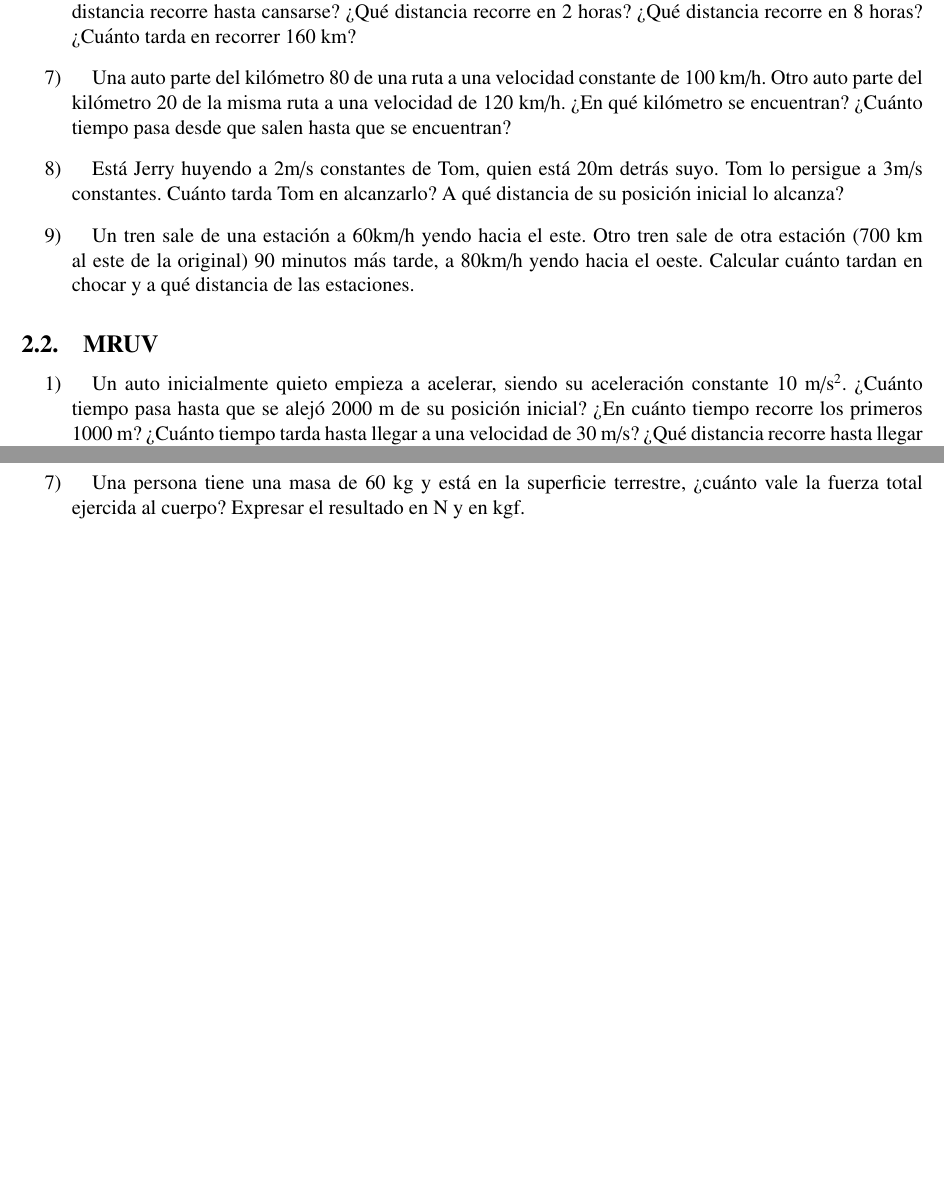
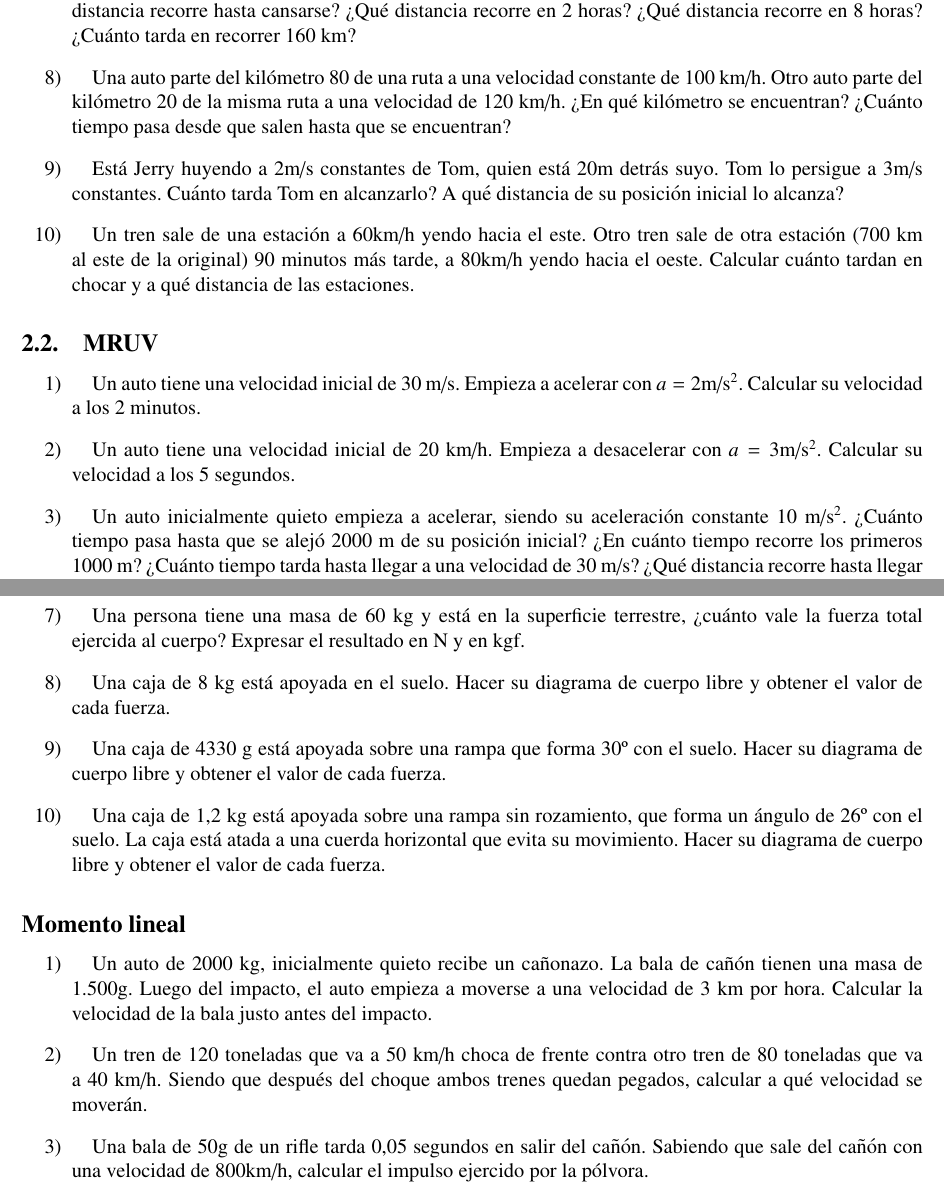
Before and after one commit to InspectorDave/LaTeX, a LaTeX document (Fisica Ejercicios/00main.tex, which reads Fisica Ejercicios/Content/cinematica.tex, Fisica Ejercicios/Content/dinamica.tex): two parts of pages 3 and 8 of 9, joined at a grey line, cut so that both start at the same text, the shorter picture padded with empty space. Compiled offline with pdfLaTeX.

Commit message:
fisica_ej: agrego ejercicios del blackboard

```diff
--- a/Fisica Ejercicios/Content/cinematica.tex
+++ b/Fisica Ejercicios/Content/cinematica.tex
@@ -27,6 +28,10 @@
 
 \subsection{MRUV}
 \begin{enumerate}
+\item Un auto tiene una velocidad inicial de 30 m/s. Empieza a acelerar con $a=2$m/s$^2$. Calcular su velocidad a los 2 minutos.
+
+\item Un auto tiene una velocidad inicial de 20 km/h. Empieza a desacelerar con $a=3$m/s$^2$. Calcular su velocidad a los 5 segundos.
+
 \item Un auto inicialmente quieto empieza a acelerar, siendo su aceleración constante 10 m/s$^2$. ¿Cuánto tiempo pasa hasta que se alejó 2000 m de su posición inicial? ¿En cuánto tiempo recorre los primeros 1000 m? ¿Cuánto tiempo tarda hasta llegar a una velocidad de 30 m/s? ¿Qué distancia recorre hasta llegar a una velocidad de 40 m/s?
 
 \item Un auto va a 45 m/s por una calle. El conductor ve un nene a 80m en medio de la calle y clava los frenos. La desaceleración es -50 m/s$^2$. ¿Cuánto tarda en detenerse? ¿Cuánta distancia recorre hasta detenerse? ¿Atropella al nene?
--- a/Fisica Ejercicios/Content/dinamica.tex
+++ b/Fisica Ejercicios/Content/dinamica.tex
@@ -16,7 +16,22 @@
 
 \item Un cuerpo tiene una masa de 25 kg y está acelerando a 14 m/s$^2$, ¿cuánto vale la fuerza total ejercida al cuerpo? Expresar el resultado en N y en kgf. %Rta: 350N y 35,7 kgf.
 
-
 \item Una persona tiene una masa de 60 kg y está en la superficie terrestre, ¿cuánto vale la fuerza total ejercida al cuerpo? Expresar el resultado en N y en kgf. %Rta: 588 y 60 kgf.
 
+\item Una caja de 8 kg está apoyada en el suelo. Hacer su diagrama de cuerpo libre y obtener el valor de cada fuerza.
+
+\item Una caja de 4330 g está apoyada sobre una rampa que forma 30º con el suelo. Hacer su diagrama de cuerpo libre y obtener el valor de cada fuerza.
+
+\item Una caja de 1,2 kg está apoyada sobre una rampa sin rozamiento, que forma un ángulo de 26º con el suelo. La caja está atada a una cuerda horizontal que evita su movimiento. Hacer su diagrama de cuerpo libre y obtener el valor de cada fuerza.
+
 \end{enumerate}
+
+\subsection*{Momento lineal}
+
+\begin{enumerate}
+    \item Un auto de 2000 kg, inicialmente quieto recibe un cañonazo. La bala de cañón tienen una masa de 1.500g. Luego del impacto, el auto empieza a moverse a una velocidad de 3 km por hora. Calcular la velocidad de la bala justo antes del impacto.
+
+    \item Un tren de 120 toneladas que va a 50 km/h choca de frente contra otro tren de 80 toneladas que va a 40 km/h. Siendo que después del choque ambos trenes quedan pegados, calcular a qué velocidad se moverán.
+
+    \item Una bala de 50g de un rifle tarda 0,05 segundos en salir del cañón. Sabiendo que sale del cañón con una velocidad de 800km/h, calcular el impulso ejercido por la pólvora.
+\end{enumerate}
```
Also changed, not shown: Fisica Ejercicios/Fisica_Ejercicios.pdf, Fisica Ejercicios/Content/cinematica.tex (1 more changed lines). Lines whose indentation alone changed are shown as unchanged.
